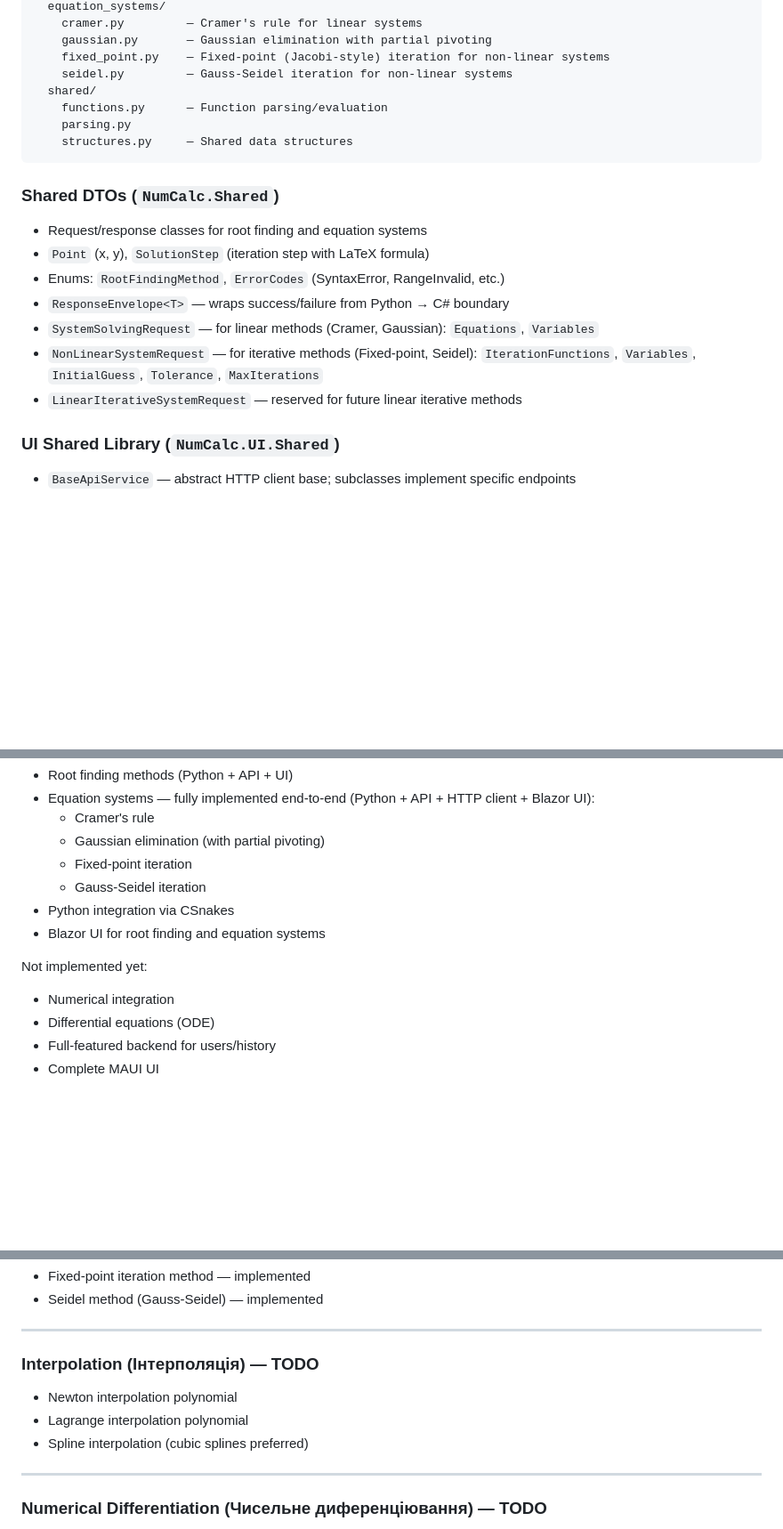
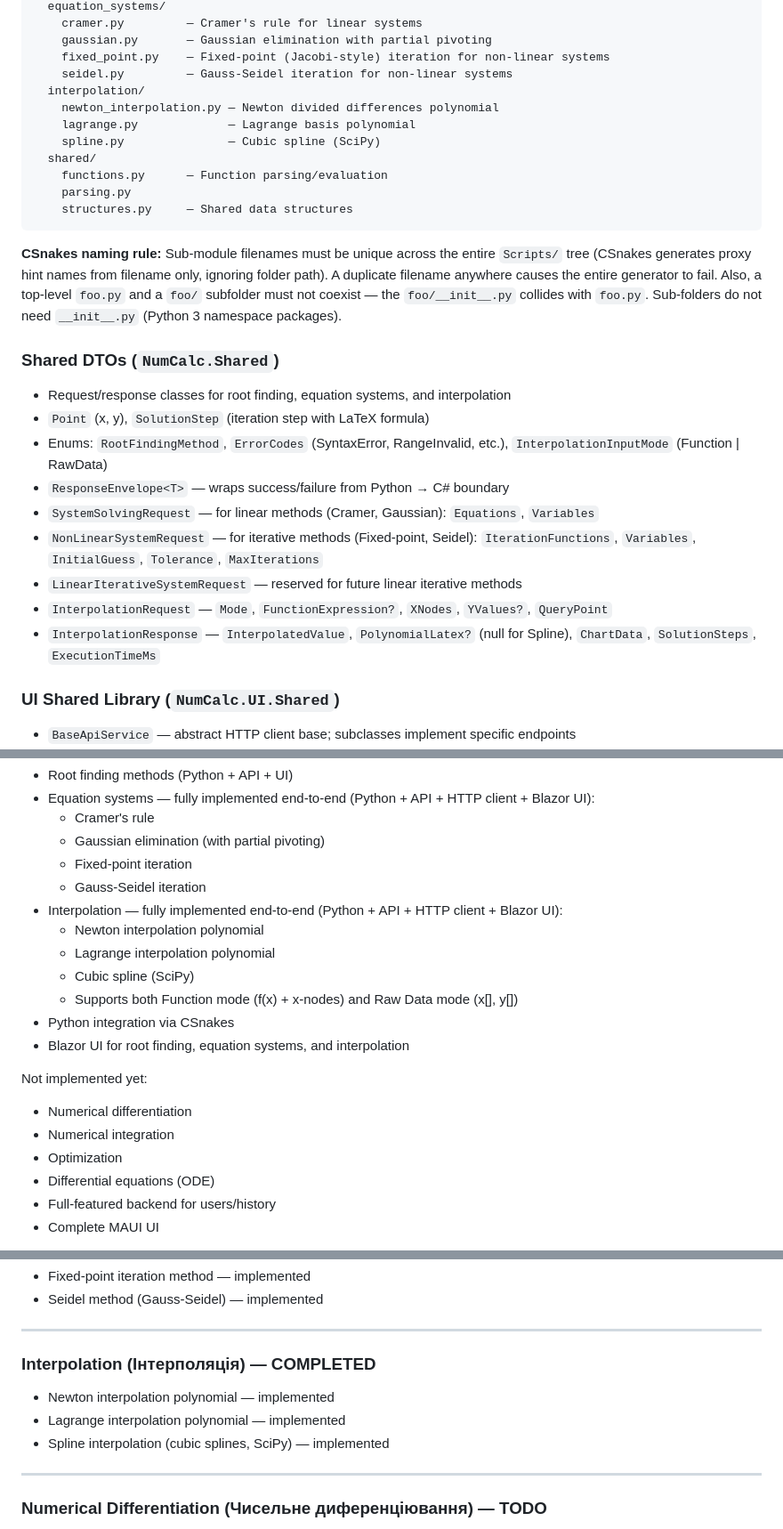
Before and after one commit to klouzhenk/NumCalc, a Markdown page: CLAUDE.md, 3 parts joined by grey strips. Shown at 89% size. Drawn GitHub-style; blank space fills up the shorter version.

Commit message:
Update CLAUDE.md file due to made changes

````diff
--- a/CLAUDE.md
+++ b/CLAUDE.md
@@ -64,21 +64,29 @@ Scripts/
     gaussian.py       — Gaussian elimination with partial pivoting
     fixed_point.py    — Fixed-point (Jacobi-style) iteration for non-linear systems
     seidel.py         — Gauss-Seidel iteration for non-linear systems
+  interpolation/
+    newton_interpolation.py — Newton divided differences polynomial
+    lagrange.py             — Lagrange basis polynomial
+    spline.py               — Cubic spline (SciPy)
   shared/
     functions.py      — Function parsing/evaluation
     parsing.py
     structures.py     — Shared data structures
 ```
 
+**CSnakes naming rule:** Sub-module filenames must be unique across the entire `Scripts/` tree (CSnakes generates proxy hint names from filename only, ignoring folder path). A duplicate filename anywhere causes the entire generator to fail. Also, a top-level `foo.py` and a `foo/` subfolder must not coexist — the `foo/__init__.py` collides with `foo.py`. Sub-folders do not need `__init__.py` (Python 3 namespace packages).
+
 ### Shared DTOs (`NumCalc.Shared`)
 
-- Request/response classes for root finding and equation systems
+- Request/response classes for root finding, equation systems, and interpolation
 - `Point` (x, y), `SolutionStep` (iteration step with LaTeX formula)
-- Enums: `RootFindingMethod`, `ErrorCodes` (SyntaxError, RangeInvalid, etc.)
+- Enums: `RootFindingMethod`, `ErrorCodes` (SyntaxError, RangeInvalid, etc.), `InterpolationInputMode` (Function | RawData)
 - `ResponseEnvelope<T>` — wraps success/failure from Python → C# boundary
 - `SystemSolvingRequest` — for linear methods (Cramer, Gaussian): `Equations`, `Variables`
 - `NonLinearSystemRequest` — for iterative methods (Fixed-point, Seidel): `IterationFunctions`, `Variables`, `InitialGuess`, `Tolerance`, `MaxIterations`
 - `LinearIterativeSystemRequest` — reserved for future linear iterative methods
+- `InterpolationRequest` — `Mode`, `FunctionExpression?`, `XNodes`, `YValues?`, `QueryPoint`
+- `InterpolationResponse` — `InterpolatedValue`, `PolynomialLatex?` (null for Spline), `ChartData`, `SolutionSteps`, `ExecutionTimeMs`
 
 ### UI Shared Library (`NumCalc.UI.Shared`)
 
@@ -111,11 +119,18 @@ Currently working:
   - Gaussian elimination (with partial pivoting)
   - Fixed-point iteration
   - Gauss-Seidel iteration
+- Interpolation — fully implemented end-to-end (Python + API + HTTP client + Blazor UI):
+  - Newton interpolation polynomial
+  - Lagrange interpolation polynomial
+  - Cubic spline (SciPy)
+  - Supports both Function mode (f(x) + x-nodes) and Raw Data mode (x[], y[])
 - Python integration via CSnakes
-- Blazor UI for root finding and equation systems
+- Blazor UI for root finding, equation systems, and interpolation
 
 Not implemented yet:
+- Numerical differentiation
 - Numerical integration
+- Optimization
 - Differential equations (ODE)
 - Full-featured backend for users/history
 - Complete MAUI UI
@@ -159,10 +174,10 @@ All core methods are already implemented in Python + exposed via API + UI.
 
 ---
 
-### Interpolation (Інтерполяція) — TODO
-- Newton interpolation polynomial
-- Lagrange interpolation polynomial
-- Spline interpolation (cubic splines preferred)
+### Interpolation (Інтерполяція) — COMPLETED
+- Newton interpolation polynomial — implemented
+- Lagrange interpolation polynomial — implemented
+- Spline interpolation (cubic splines, SciPy) — implemented
 
 ---
 
````
Also changed, not shown: other parts of CLAUDE.md (+2 -2 lines).
